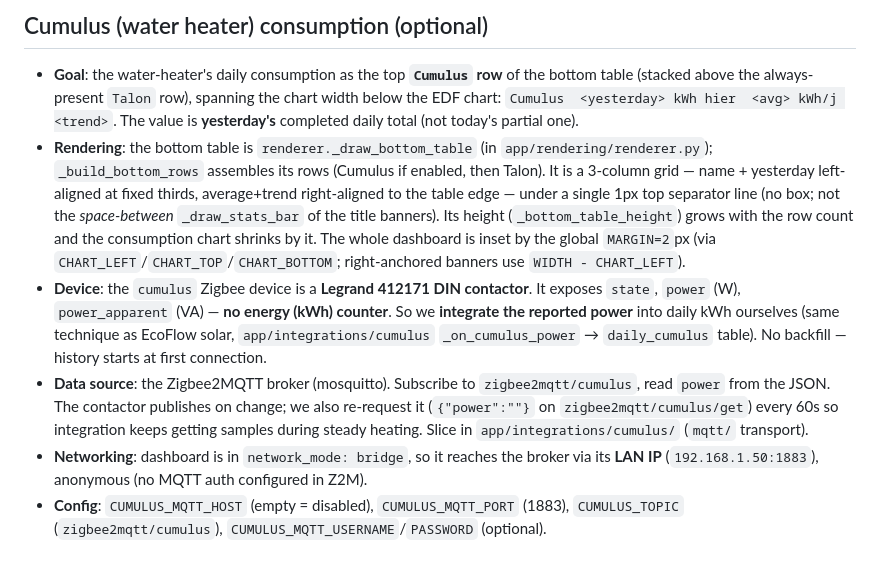
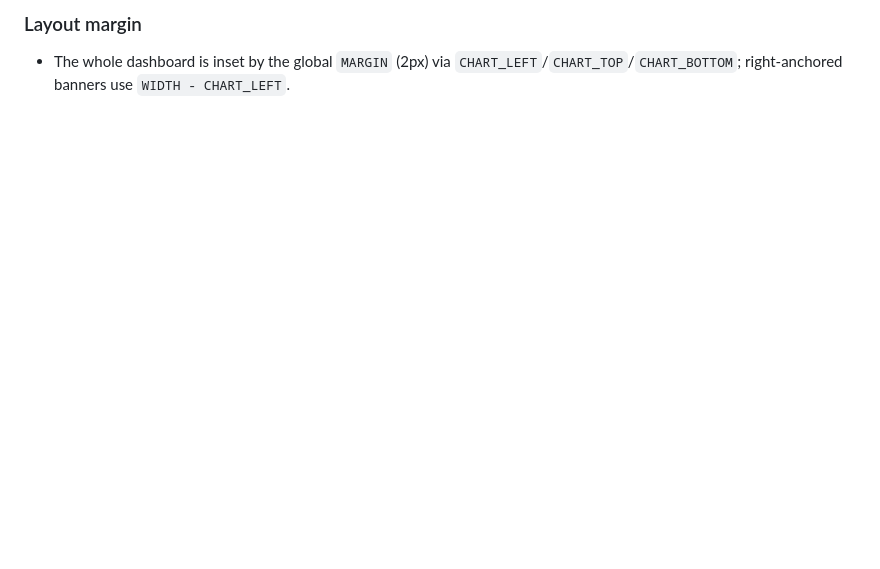
Before and after one commit to moifort/home-dashboard, a Markdown page: CLAUDE.md, the part around one of its changes. Drawn GitHub-style; blank space fills up the shorter version.

```diff
--- a/CLAUDE.md
+++ b/CLAUDE.md
@@ -161,9 +158,3 @@ Before pushing, verify and update as needed:
 
-## Cumulus (water heater) consumption (optional)
-
-- **Goal**: the water-heater's daily consumption as the top **`Cumulus` row** of the bottom table (stacked above the always-present `Talon` row), spanning the chart width below the EDF chart: `Cumulus  <yesterday> kWh hier  <avg> kWh/j <trend>`. The value is **yesterday's** completed daily total (not today's partial one).
-- **Rendering**: the bottom table is `renderer._draw_bottom_table` (in `app/rendering/renderer.py`); `_build_bottom_rows` assembles its rows (Cumulus if enabled, then Talon). It is a 3-column grid — name + yesterday left-aligned at fixed thirds, average+trend right-aligned to the table edge — under a single 1px top separator line (no box; not the *space-between* `_draw_stats_bar` of the title banners). Its height (`_bottom_table_height`) grows with the row count and the consumption chart shrinks by it. The whole dashboard is inset by the global `MARGIN=2`px (via `CHART_LEFT`/`CHART_TOP`/`CHART_BOTTOM`; right-anchored banners use `WIDTH - CHART_LEFT`).
-- **Device**: the `cumulus` Zigbee device is a **Legrand 412171 DIN contactor**. It exposes `state`, `power` (W), `power_apparent` (VA) — **no energy (kWh) counter**. So we **integrate the reported power** into daily kWh ourselves (same technique as EcoFlow solar, `app/integrations/cumulus` `_on_cumulus_power` → `daily_cumulus` table). No backfill — history starts at first connection.
-- **Data source**: the Zigbee2MQTT broker (mosquitto). Subscribe to `zigbee2mqtt/cumulus`, read `power` from the JSON. The contactor publishes on change; we also re-request it (`{"power":""}` on `zigbee2mqtt/cumulus/get`) every 60s so integration keeps getting samples during steady heating. Slice in `app/integrations/cumulus/` (`mqtt/` transport).
-- **Networking**: dashboard is in `network_mode: bridge`, so it reaches the broker via its **LAN IP** (`192.168.1.50:1883`), anonymous (no MQTT auth configured in Z2M).
-- **Config**: `CUMULUS_MQTT_HOST` (empty = disabled), `CUMULUS_MQTT_PORT` (1883), `CUMULUS_TOPIC` (`zigbee2mqtt/cumulus`), `CUMULUS_MQTT_USERNAME`/`PASSWORD` (optional).
+### Layout margin
+- The whole dashboard is inset by the global `MARGIN` (2px) via `CHART_LEFT`/`CHART_TOP`/`CHART_BOTTOM`; right-anchored banners use `WIDTH - CHART_LEFT`.
```
Also changed, not shown: other parts of CLAUDE.md (+23 -26 lines).
